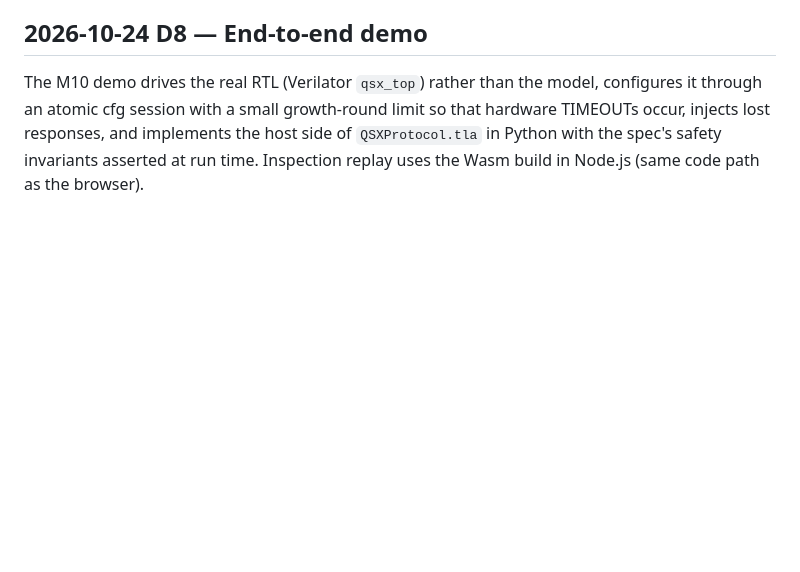
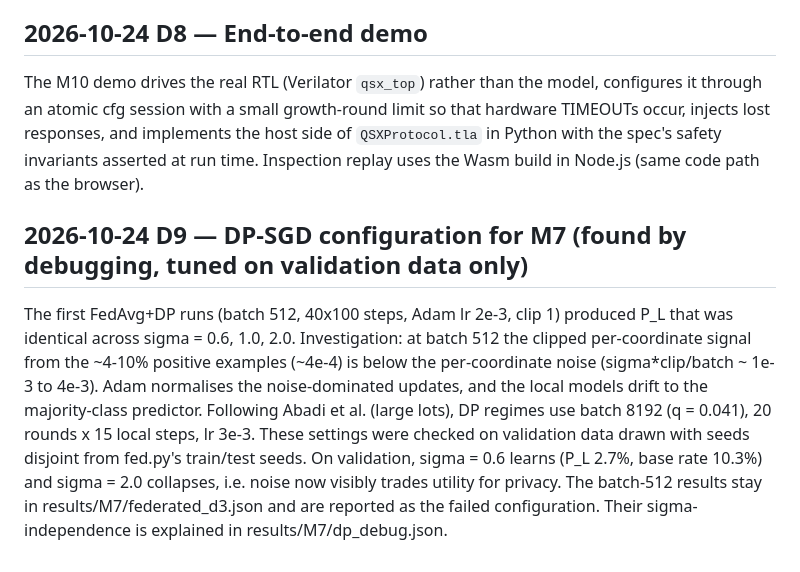
Before and after one commit to eshaan2418/qshield-x, a Markdown page: DECISIONS.md, the part around the change. Drawn GitHub-style; blank space fills up the shorter version.

Commit message:
docs: D9 large-lot DP configuration

```diff
--- a/DECISIONS.md
+++ b/DECISIONS.md
@@ -86,3 +86,14 @@ The M10 demo drives the real RTL (Verilator `qsx_top`) rather than the model, co
 atomic cfg session with a small growth-round limit so that hardware TIMEOUTs occur, injects lost responses,
 and implements the host side of `QSXProtocol.tla` in Python with the spec's safety invariants asserted at
 run time. Inspection replay uses the Wasm build in Node.js (same code path as the browser).
+
+## 2026-10-24 D9 — DP-SGD configuration for M7 (found by debugging, tuned on validation data only)
+The first FedAvg+DP runs (batch 512, 40x100 steps, Adam lr 2e-3, clip 1) produced P_L that was identical across
+sigma = 0.6, 1.0, 2.0. Investigation: at batch 512 the clipped per-coordinate signal from the ~4-10% positive
+examples (~4e-4) is below the per-coordinate noise (sigma*clip/batch ~ 1e-3 to 4e-3). Adam normalises the
+noise-dominated updates, and the local models drift to the majority-class predictor. Following Abadi et al. (large
+lots), DP regimes use batch 8192 (q = 0.041), 20 rounds x 15 local steps, lr 3e-3. These settings were checked on
+validation data drawn with seeds disjoint from fed.py's train/test seeds. On validation, sigma = 0.6 learns (P_L 2.7%,
+base rate 10.3%) and sigma = 2.0 collapses, i.e. noise now visibly trades utility for privacy. The batch-512 results
+stay in results/M7/federated_d3.json and are reported as the failed configuration. Their sigma-independence is
+explained in results/M7/dp_debug.json.
```
